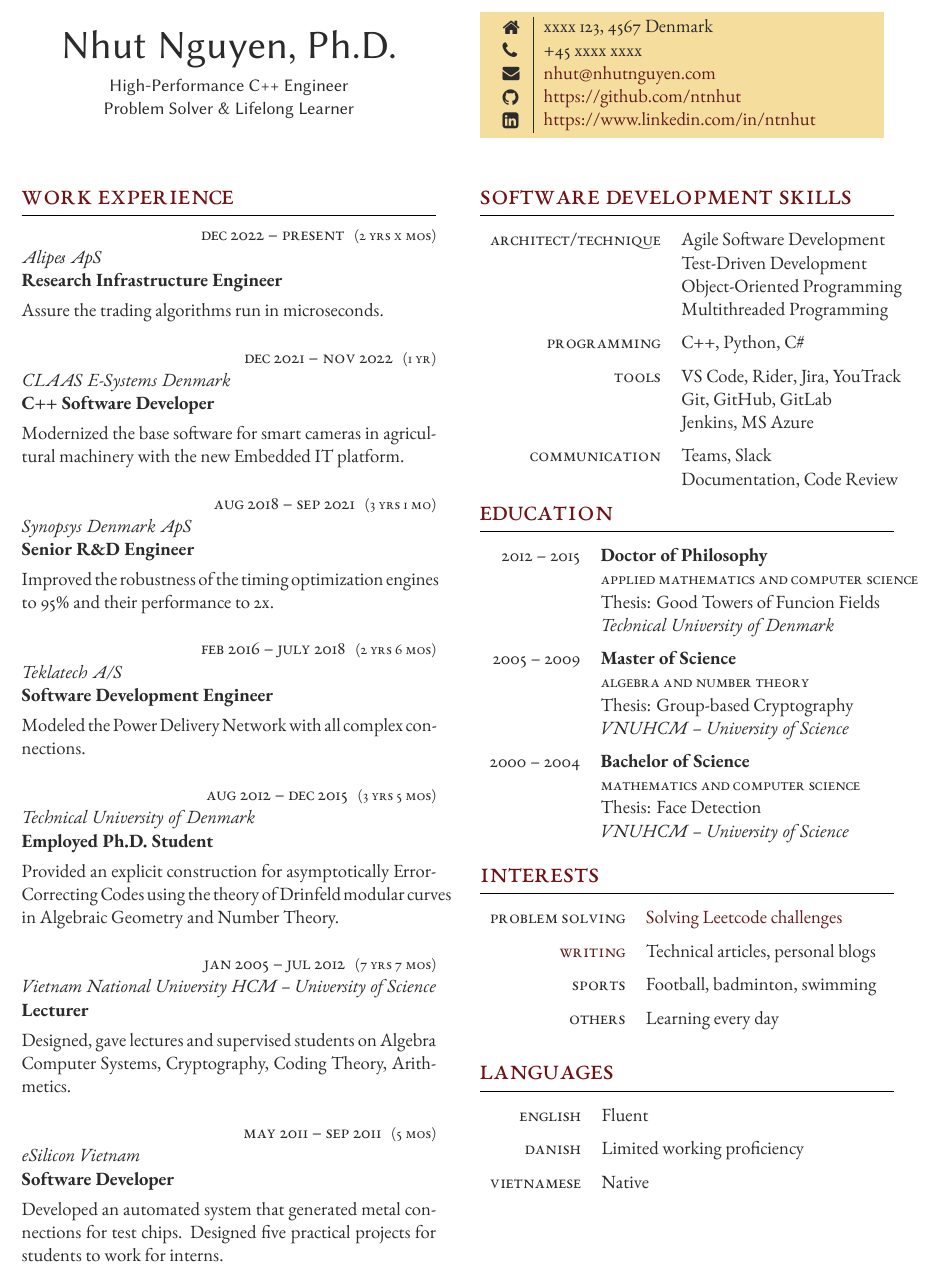
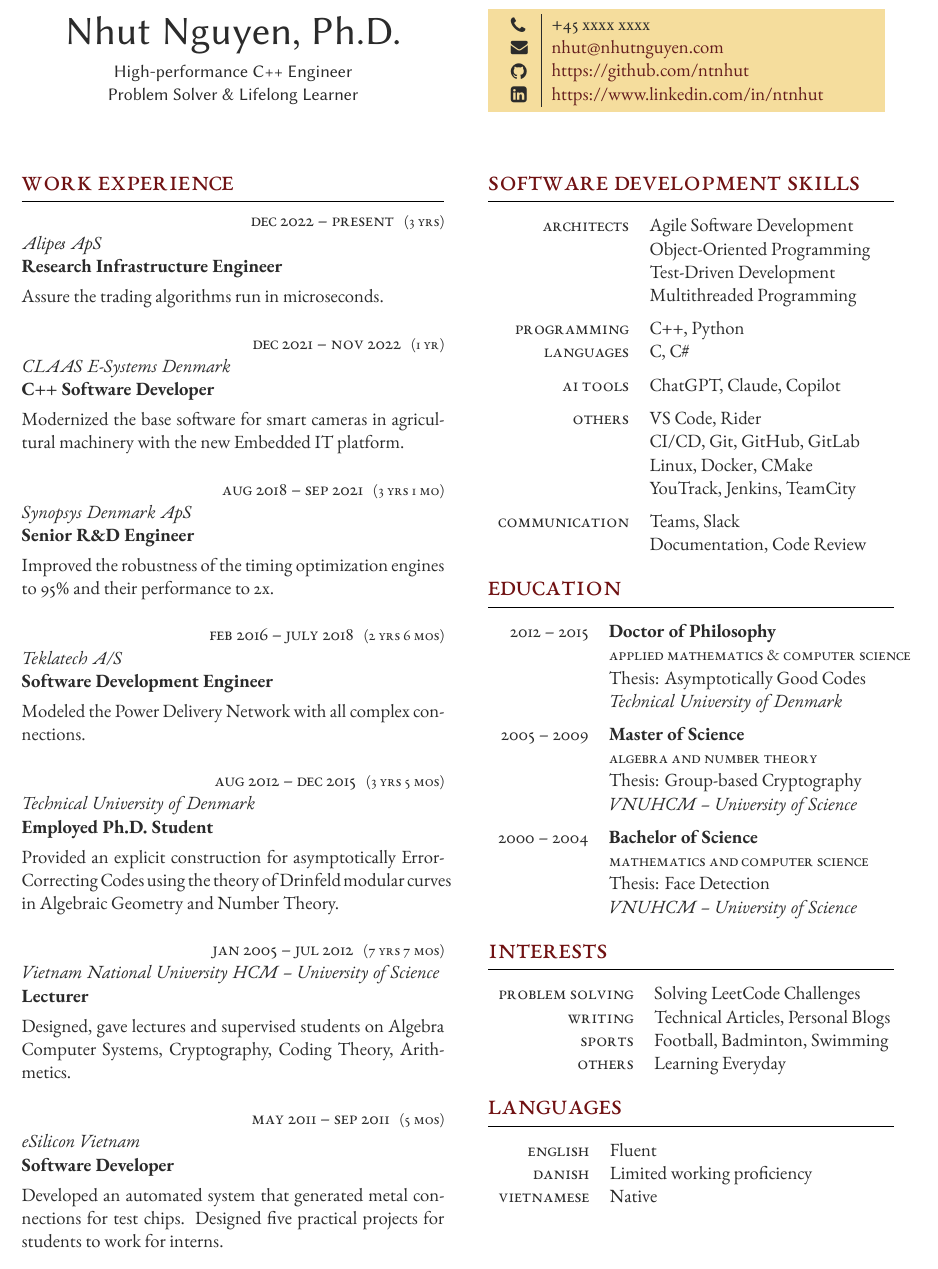
Before and after one commit to ntnhut/CV, a LaTeX CV (cv_Nhut.tex, which reads structure_N.tex): part of the page, cut at the place of the change. Compiled offline with XeLaTeX.

Commit message:
update v202510

```diff
--- a/cv_Nhut.tex
+++ b/cv_Nhut.tex
@@ -47,9 +47,7 @@
 	\centering % Centre text
 	{\sffamily\Huge Nhut Nguyen, Ph.D.}\\\medskip % Your name
     \centering
-    {\sffamily High-Performance C++ Engineer}\\
-	\centering
-    {\sffamily Problem Solver \& Lifelong Learner}
+    {\sffamily High-performance C++ Engineer \\ Problem Solver \& Lifelong Learner} % Your CV text
 }
 
 \switchcolumn % Switch to the next paracol column
@@ -61,8 +59,8 @@
 	\vspace{-0.04\textheight} % Reduce whitespace above the parbox to separate it from the main content
 	\colorbox{shade}{ % Create the coloured box
 		\begin{supertabular}{p{0.05\linewidth}|p{0.775\linewidth}} % Start a table with two columns, the table will ensure everything is aligned
-			\raisebox{-1pt}{\faHome} & xxxx 123, 4567 Denmark  \\ %Broholms Alle 20, 2. tv., 2920, Charlottenlund \\ % Address
-			\raisebox{-1pt}{\faPhone} & +45 xxxx xxxx \\ % Phone number 5271 9457
+			% \raisebox{-1pt}{\faHome} & xxxx Denmark  \\ % Address
+			\raisebox{-1pt}{\faPhone} & +45 xxxx xxxx \\ % Phone number
 			\raisebox{0pt}{\small\faEnvelope} & \href{mailto:nhut@nhutnguyen.com}{nhut@nhutnguyen.com} \\ % Email address
 			% \raisebox{-1pt}{\small\faDesktop} & \href{https://nhut.one}{https://nhut.one} \\ % Website
 			\raisebox{-1pt}{\faGithub} & \href{https://github.com/ntnhut}{https://github.com/ntnhut} \\ % GitHub profile
@@ -91,7 +89,7 @@
 
 %------------------------------------------------
 \workposition{Dec 2022 -- present} % Duration
-{2 yrs X mos} % FT/PT (full time or part time)
+{3 yrs} % FT/PT (full time or part time)
 {Alipes ApS} % Employer
 {Research Infrastructure Engineer} % Job title
 {Assure the trading algorithms run in microseconds.
@@ -174,24 +172,31 @@ Designed five practical projects for students to work for interns.} % Descriptio
 
    	%------------------------------------------------
 
-	\tableentry{Architect/Technique}{Agile Software Development}{}
+	\tableentry{Architects}{Agile Software Development}{}
 	% \tableentry{}{Azure, Docker, Kubernetes}{}
-    \tableentry{}{Test-Driven Development}{}
-	\tableentry{}{Object-Oriented Programming}{}
+    \tableentry{}{Object-Oriented Programming}{}
+	\tableentry{}{Test-Driven Development}{}
 	\tableentry{}{Multithreaded Programming}{spaceafter}
+
 
 	%------------------------------------------------
 
-	\tableentry{Programming}{C++, Python, C\#}{spaceafter}
+	\tableentry{Programming}{C++, Python}{}
+	\tableentry{Languages}{C, C\#}{spaceafter}
 	%------------------------------------------------
 
-	\tableentry{Tools}{VS Code, Rider, Jira, YouTrack}{}
-	\tableentry{}{Git, GitHub, GitLab}{}
-	\tableentry{}{Jenkins, MS Azure}{spaceafter}
+	\tableentry{AI Tools}{ChatGPT, Claude, Copilot}{spaceafter}
+	%------------------------------------------------
+
+	\tableentry{Others}{VS Code, Rider}{}
+	\tableentry{}{CI/CD, Git, GitHub, GitLab}{}
+	\tableentry{}{Linux, Docker, CMake}{}
+	\tableentry{}{YouTrack, Jenkins, TeamCity}{spaceafter}
+
 	%------------------------------------------------
 
 	\tableentry{Communication}{Teams, Slack}{}
-    \tableentry{}{Documentation, Code Review}{}
+    \tableentry{}{Documentation, Code Review}{spaceafter}
     % \tableentry{}{}{}
 	%------------------------------------------------
 
@@ -226,8 +231,8 @@ Designed five practical projects for students to work for interns.} % Descriptio
 
 	\educationentry{2012 -- 2015} % Duration
 	{Doctor of Philosophy} % Degree
-	{Applied Mathematics and Computer Science} % Department
-    {Thesis: Good Towers of Funcion Fields} % Honours, achievements or distinctions (e.g. first class honours)
+	{Applied Mathematics \& Computer Science} % Department
+    {Thesis: Asymptotically Good Codes} % Honours, achievements or distinctions (e.g. first class honours)
 	{Technical University of Denmark} % Institution
 
 	%------------------------------------------------
@@ -256,10 +261,10 @@ Designed five practical projects for students to work for interns.} % Descriptio
 \begin{supertabular}{rl} % Start a table with two columns, the table will ensure everything is aligned
 
     % 	%------------------------------------------------
-        \tableentry{Problem Solving}{\href{https://github.com/ntnhut/LeetSolve}{Solving Leetcode challenges}}{spaceafter}
-        \tableentry{\href{https://nhutnguyen.com/}{Writing}}{Technical articles, personal blogs}{spaceafter}
-    	\tableentry{Sports}{Football, badminton, swimming}{spaceafter}
-        \tableentry{Others}{Learning every day}{spaceafter}
+        \tableentry{Problem Solving}{Solving LeetCode Challenges}{}
+        \tableentry{Writing}{Technical Articles, Personal Blogs}{}
+    	\tableentry{Sports}{Football, Badminton, Swimming}{}
+        \tableentry{Others}{Learning Everyday}{}
     	% \tableentry{}{Read and Write Blogs}{spaceafter}
 
 \end{supertabular}
@@ -272,9 +277,9 @@ Designed five practical projects for students to work for interns.} % Descriptio
 
 \begin{supertabular}{rl}
 
-	\tableentry{English}{Fluent}{spaceafter}
-	\tableentry{Danish}{Limited working proficiency}{spaceafter}
-	\tableentry{Vietnamese}{Native}{spaceafter}
+	\tableentry{English}{Fluent}{}
+	\tableentry{Danish}{Limited working proficiency}{}
+	\tableentry{Vietnamese}{Native}{}
 
 \end{supertabular}
 
--- a/structure_N.tex
+++ b/structure_N.tex
@@ -44,7 +44,7 @@
 
 \usepackage{paracol} % Required for creating multi-column layouts that can span pages automatically
 
-\columnratio{0.5,0.5} % The relative ratios of the two columns in the CV
+\columnratio{0.51,0.49} % The relative ratios of the two columns in the CV
 
 \setlength\columnsep{0.05\textwidth} % Specify the amount of space between the columns
 
```
Also changed, not shown: README.md, cv_Nhut.pdf.
